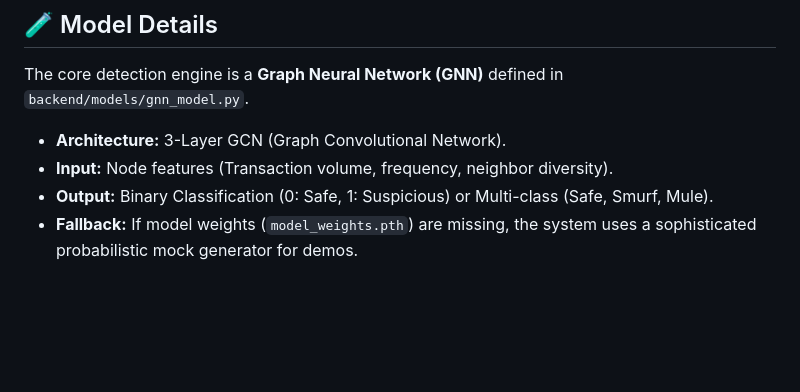
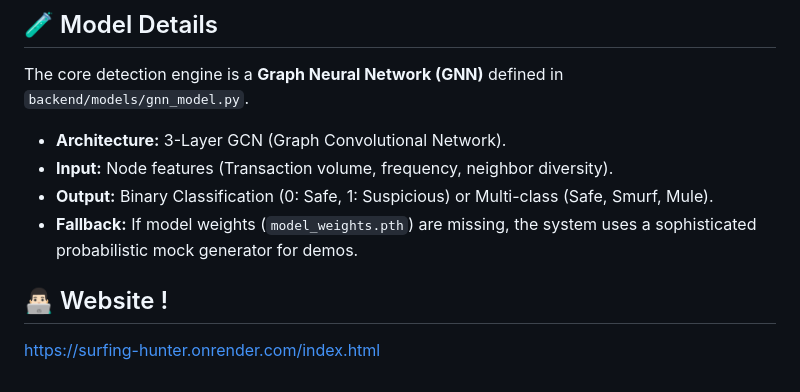
Before and after one commit to sovopr/Blockchain-AML, a Markdown page: README.md, the part around the change. GitHub-like rendering; blank space fills up the shorter version.

```diff
--- a/README.md
+++ b/README.md
@@ -123,3 +123,5 @@ The core detection engine is a **Graph Neural Network (GNN)** defined in `backen
 * **Input:** Node features (Transaction volume, frequency, neighbor diversity).
 * **Output:** Binary Classification (0: Safe, 1: Suspicious) or Multi-class (Safe, Smurf, Mule).
 * **Fallback:** If model weights (`model_weights.pth`) are missing, the system uses a sophisticated probabilistic mock generator for demos.
+## 👨🏻‍💻 Website !
+https://surfing-hunter.onrender.com/index.html
```
